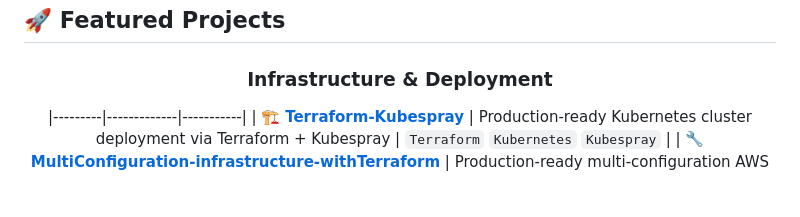
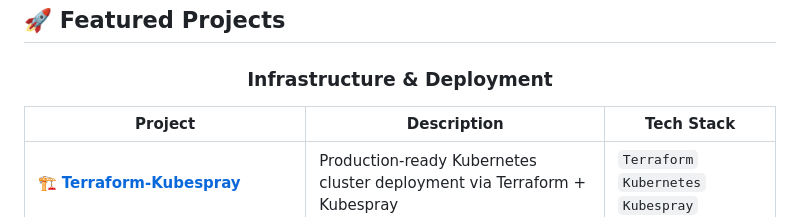
Before and after one commit to rajKumarDevOP/rajKumarDevOP, a Markdown page: README.md, the part around the change. Drawn GitHub-style; blank space fills up the shorter version.

```diff
--- a/README.md
+++ b/README.md
@@ -104,6 +104,7 @@ I'm a DevOps Engineer with 3+ years' experience in DevOps, DevSecOps, and IT ope
 <div align="center">
 
 ### Infrastructure & Deployment
+| Project | Description | Tech Stack |
 |---------|-------------|-----------|
 | 🏗️ **[Terraform-Kubespray](https://github.com/rajKumarDevOP/Terraform-Kubespray)** | Production-ready Kubernetes cluster deployment via Terraform + Kubespray | `Terraform` `Kubernetes` `Kubespray` |
 | 🔧 **[MultiConfiguration-infrastructure-withTerraform](https://github.com/rajKumarDevOP/MultiConfiguartion-infrastructure-withTerraform)** | Production-ready multi-configuration AWS infrastructure provisioning | `Terraform` `AWS` `HCL` |
```
